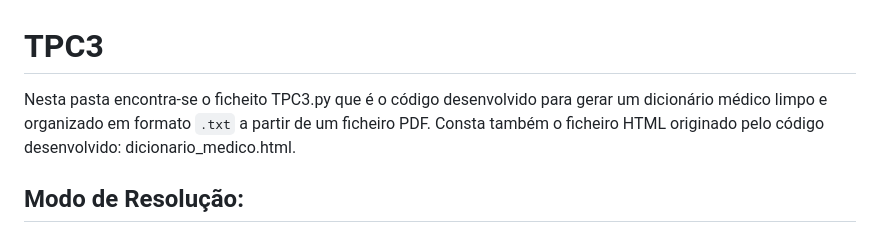
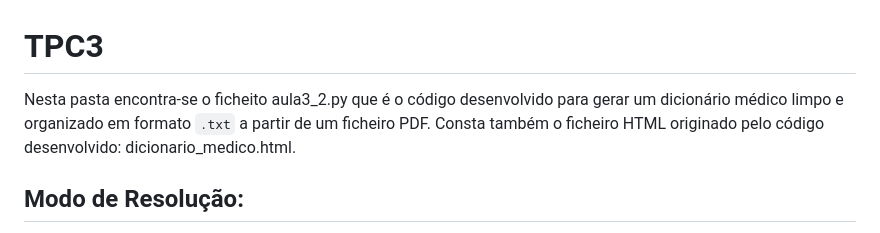
Before and after one commit to ArianaFilipaFernandes/plneb-2425, a Markdown page: TPC3/README.md, the part around the change. Rendered like a GitHub page.

````diff
--- a/TPC3/README.md
+++ b/TPC3/README.md
@@ -1,6 +1,6 @@
 # TPC3
 
-Nesta pasta encontra-se o ficheito TPC3.py que é o código desenvolvido para gerar um dicionário médico limpo e organizado em formato ```.txt``` a partir de um ficheiro PDF.
+Nesta pasta encontra-se o ficheito aula3_2.py que é o código desenvolvido para gerar um dicionário médico limpo e organizado em formato ```.txt``` a partir de um ficheiro PDF.
 Consta também o ficheiro HTML originado pelo código desenvolvido: dicionario_medico.html.
 
 ## Modo de Resolução:
````
